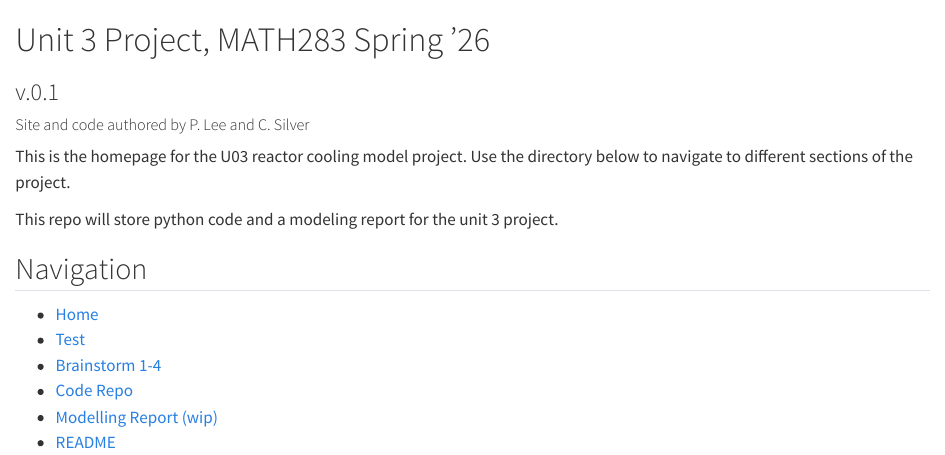
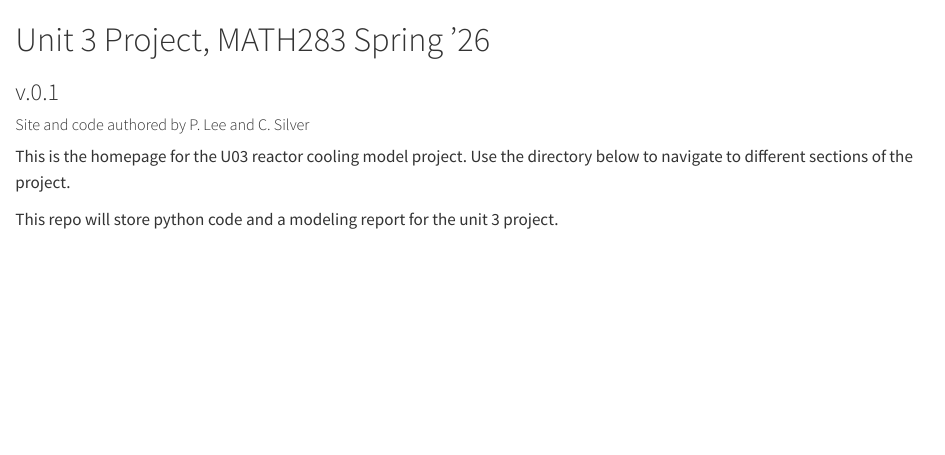
Before and after one commit to GrandSlamVanDamme/math_283_U03_collab, a Quarto document (index.qmd): the page in a window 1100 px wide, from its top. Rendered offline with R 4.5, knitr and Pandoc in place of Quarto, with nearby package versions.

Commit message:
Update index.qmd
removed nav section for test

```diff
--- a/index.qmd
+++ b/index.qmd
@@ -8,12 +8,3 @@ This is the homepage for the U03 reactor cooling model project. Use the director
 
 This repo will store python code and a modeling report for
 the unit 3 project.
-
-
-## Navigation
-* [Home](index.html)
-* [Test](test.md)
-* [Brainstorm 1-4](reactor_cooling_model_pt_1.html)
-* [Code Repo](model.md)
-* [Modelling Report (wip)](report.md)
-* [README](README.md)
```
